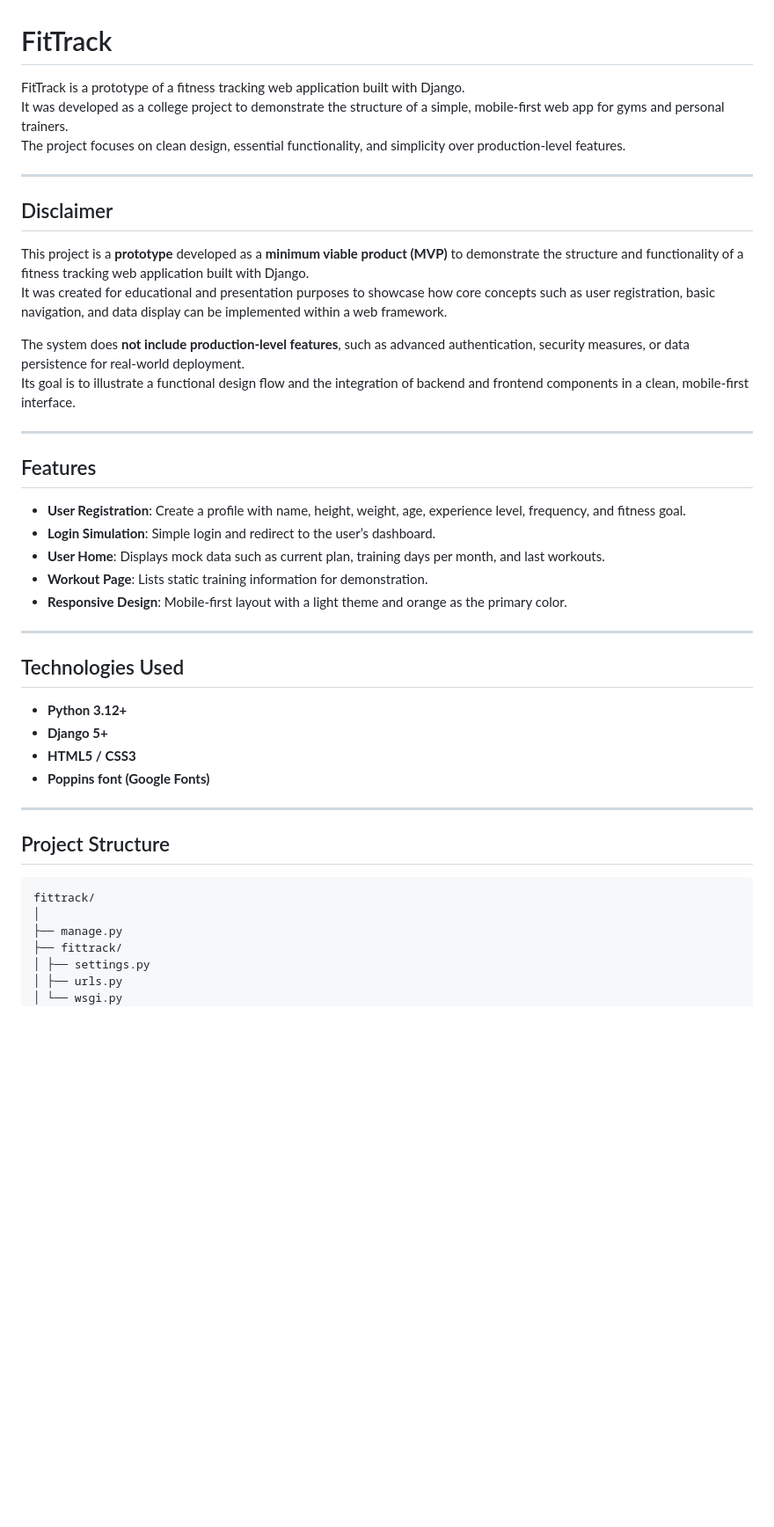
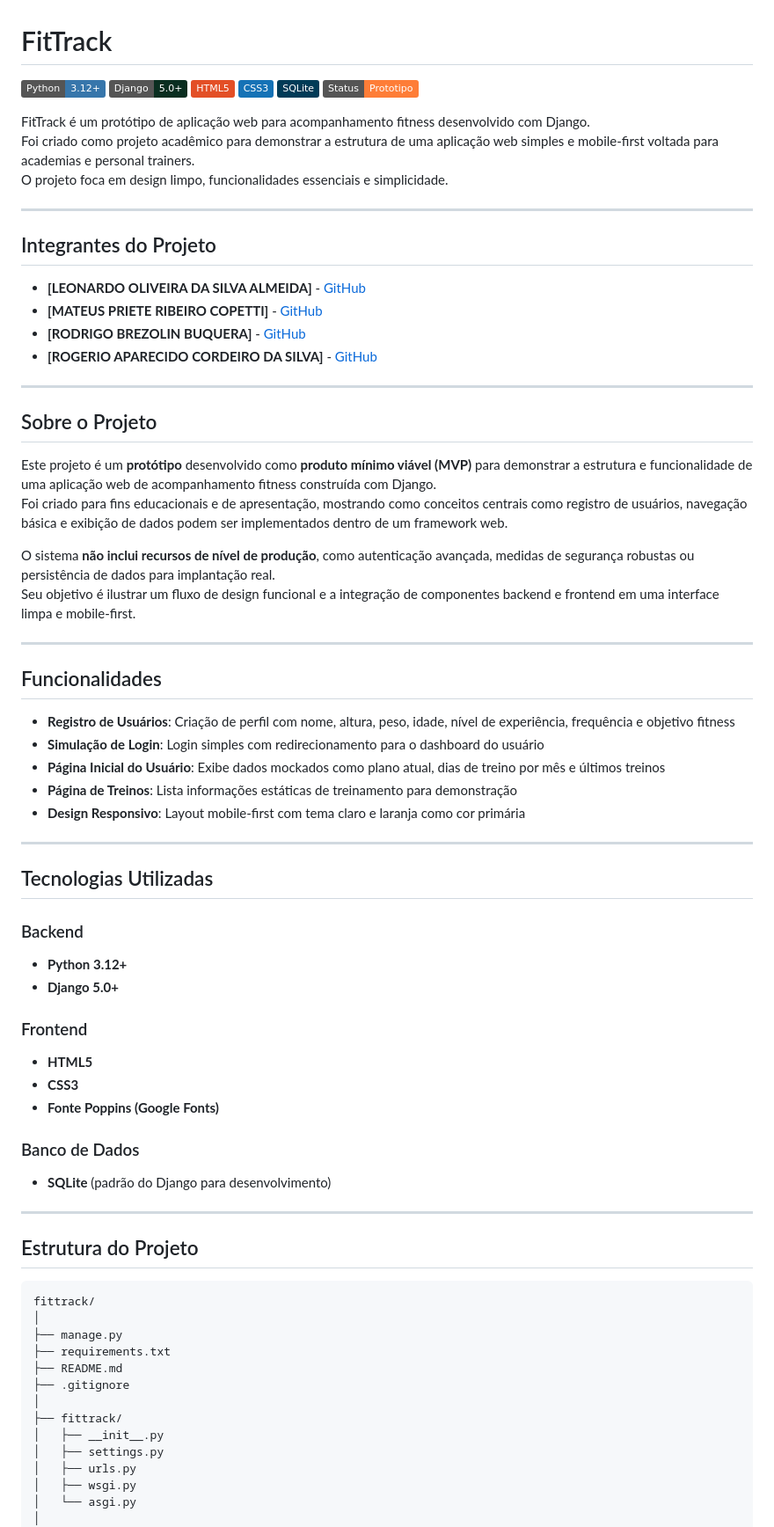
Before and after one commit to xyz-leo/fittrack, a Markdown page: README.md, the part around the change printed below. Shown: that part at 88% size. Rendered like a GitHub page; badges without logos; blank space fills up the shorter version.

Commit message:
refactor: atualiza README.md para adicionar informações sobre integrantes do projeto e aprimorar a descrição do protótipo

````diff
--- a/README.md
+++ b/README.md
@@ -1,47 +1,85 @@
 # FitTrack
 
-FitTrack is a prototype of a fitness tracking web application built with Django.
-It was developed as a college project to demonstrate the structure of a simple, mobile-first web app for gyms and personal trainers.
-The project focuses on clean design, essential functionality, and simplicity over production-level features.
+![Python](https://img.shields.io/badge/Python-3.12+-3776AB?style=flat&logo=python&logoColor=white)
+![Django](https://img.shields.io/badge/Django-5.0+-092E20?style=flat&logo=django&logoColor=white)
+![HTML5](https://img.shields.io/badge/HTML5-E34F26?style=flat&logo=html5&logoColor=white)
+![CSS3](https://img.shields.io/badge/CSS3-1572B6?style=flat&logo=css3&logoColor=white)
+![SQLite](https://img.shields.io/badge/SQLite-003B57?style=flat&logo=sqlite&logoColor=white)
+![Status](https://img.shields.io/badge/Status-Prototipo-orange?style=flat)
+
+FitTrack é um protótipo de aplicação web para acompanhamento fitness desenvolvido com Django.
+Foi criado como projeto acadêmico para demonstrar a estrutura de uma aplicação web simples e mobile-first voltada para academias e personal trainers.
+O projeto foca em design limpo, funcionalidades essenciais e simplicidade.
 
 ---
 
-## Disclaimer
+## Integrantes do Projeto
 
-This project is a **prototype** developed as a **minimum viable product (MVP)** to demonstrate the structure and functionality of a fitness tracking web application built with Django.
-It was created for educational and presentation purposes to showcase how core concepts such as user registration, basic navigation, and data display can be implemented within a web framework.
+<!-- Adicione os nomes dos membros da equipe abaixo -->
 
-The system does **not include production-level features**, such as advanced authentication, security measures, or data persistence for real-world deployment.
-Its goal is to illustrate a functional design flow and the integration of backend and frontend components in a clean, mobile-first interface.
+-   **[LEONARDO OLIVEIRA DA SILVA ALMEIDA]** - [GitHub](https://github.com/xyz-leo)
+-   **[MATEUS PRIETE RIBEIRO COPETTI]** - [GitHub](https://github.com)
+-   **[RODRIGO BREZOLIN BUQUERA]** - [GitHub](https://github.com/Rodrigo-Brezolin-Buquera)
+-   **[ROGERIO APARECIDO CORDEIRO DA SILVA]** - [GitHub](https://github.com/RogerioCordeiro)
+
+<!-- Adicione mais membros conforme necessário -->
 
 ---
 
-## Features
+## Sobre o Projeto
 
-- **User Registration**: Create a profile with name, height, weight, age, experience level, frequency, and fitness goal.
-- **Login Simulation**: Simple login and redirect to the user’s dashboard.
-- **User Home**: Displays mock data such as current plan, training days per month, and last workouts.
-- **Workout Page**: Lists static training information for demonstration.
-- **Responsive Design**: Mobile-first layout with a light theme and orange as the primary color.
+Este projeto é um **protótipo** desenvolvido como **produto mínimo viável (MVP)** para demonstrar a estrutura e funcionalidade de uma aplicação web de acompanhamento fitness construída com Django.
+Foi criado para fins educacionais e de apresentação, mostrando como conceitos centrais como registro de usuários, navegação básica e exibição de dados podem ser implementados dentro de um framework web.
+
+O sistema **não inclui recursos de nível de produção**, como autenticação avançada, medidas de segurança robustas ou persistência de dados para implantação real.
+Seu objetivo é ilustrar um fluxo de design funcional e a integração de componentes backend e frontend em uma interface limpa e mobile-first.
 
 ---
 
-## Technologies Used
+## Funcionalidades
 
-- **Python 3.12+**
-- **Django 5+**
-- **HTML5 / CSS3**
-- **Poppins font (Google Fonts)**
+-   **Registro de Usuários**: Criação de perfil com nome, altura, peso, idade, nível de experiência, frequência e objetivo fitness
+-   **Simulação de Login**: Login simples com redirecionamento para o dashboard do usuário
+-   **Página Inicial do Usuário**: Exibe dados mockados como plano atual, dias de treino por mês e últimos treinos
+-   **Página de Treinos**: Lista informações estáticas de treinamento para demonstração
+-   **Design Responsivo**: Layout mobile-first com tema claro e laranja como cor primária
 
 ---
 
-## Project Structure
+## Tecnologias Utilizadas
+
+### Backend
+
+-   **Python 3.12+**
+-   **Django 5.0+**
+
+### Frontend
+
+-   **HTML5**
+-   **CSS3**
+-   **Fonte Poppins (Google Fonts)**
+
+### Banco de Dados
+
+-   **SQLite** (padrão do Django para desenvolvimento)
+
+---
+
+## Estrutura do Projeto
+
 ```
 fittrack/
 │
 ├── manage.py
+├── requirements.txt
+├── README.md
+├── .gitignore
+│
 ├── fittrack/
-│ ├── settings.py
-│ ├── urls.py
-│ └── wsgi.py
+│   ├── __init__.py
+│   ├── settings.py
+│   ├── urls.py
+│   ├── wsgi.py
+│   └── asgi.py
+│
 └── core/
````
Also changed, not shown: other parts of README.md (+167 -80 lines).
